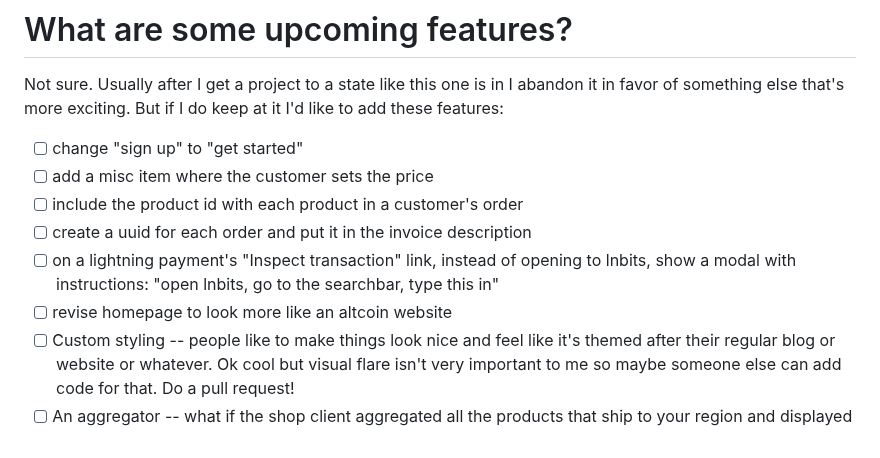
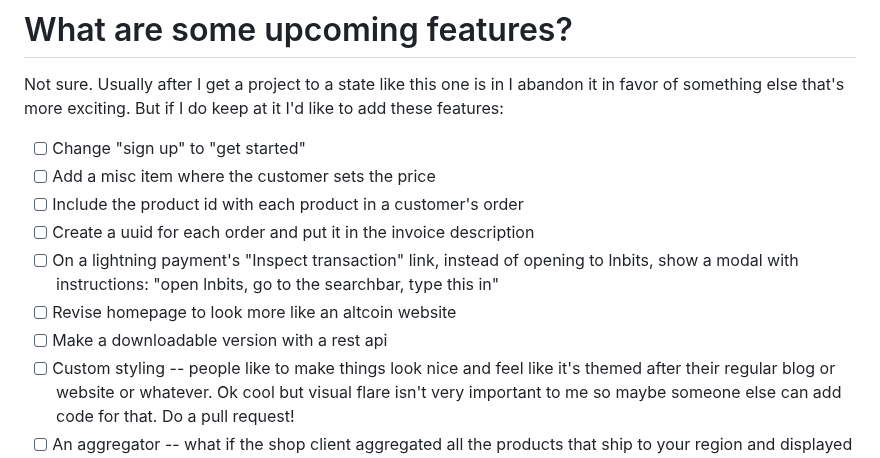
Before and after one commit to supertestnet/superstore, a Markdown page: README.md, the part around the change. Rendered like a GitHub page.

```diff
--- a/README.md
+++ b/README.md
@@ -41,12 +41,13 @@ Also make sure you withdraw your money from the store frequently. The site uses
 
 Not sure. Usually after I get a project to a state like this one is in I abandon it in favor of something else that's more exciting. But if I do keep at it I'd like to add these features:
 
-- [ ] change "sign up" to "get started"
-- [ ] add a misc item where the customer sets the price
-- [ ] include the product id with each product in a customer's order
-- [ ] create a uuid for each order and put it in the invoice description
-- [ ] on a lightning payment's "Inspect transaction" link, instead of opening to lnbits, show a modal with instructions: "open lnbits, go to the searchbar, type this in"
-- [ ] revise homepage to look more like an altcoin website
+- [ ] Change "sign up" to "get started"
+- [ ] Add a misc item where the customer sets the price
+- [ ] Include the product id with each product in a customer's order
+- [ ] Create a uuid for each order and put it in the invoice description
+- [ ] On a lightning payment's "Inspect transaction" link, instead of opening to lnbits, show a modal with instructions: "open lnbits, go to the searchbar, type this in"
+- [ ] Revise homepage to look more like an altcoin website
+- [ ] Make a downloadable version with a rest api
 - [ ] Custom styling -- people like to make things look nice and feel like it's themed after their regular blog or website or whatever. Ok cool but visual flare isn't very important to me so maybe someone else can add code for that. Do a pull request!
 - [ ] An aggregator -- what if the shop client aggregated all the products that ship to your region and displayed them all on one page regardless of who the actual merchant is? That could be super cool, like a craigslist but on bitcoin+nostr! Plus you could have categories and e.g. just browse all the offers by people who sell gift cards, or browse all the offers by people who want to trade fiat for bitcoin, etc.
 - [ ] Ratings -- these would become very important if there was an aggregator service but they are a frequent request anyway, even without that. I hesitate to add ratings because I don't know a good way to do them on nostr (they are easy to spoof and I don't currently know a decent way to filter out spoofs -- someone tell me how to do it!)
```
